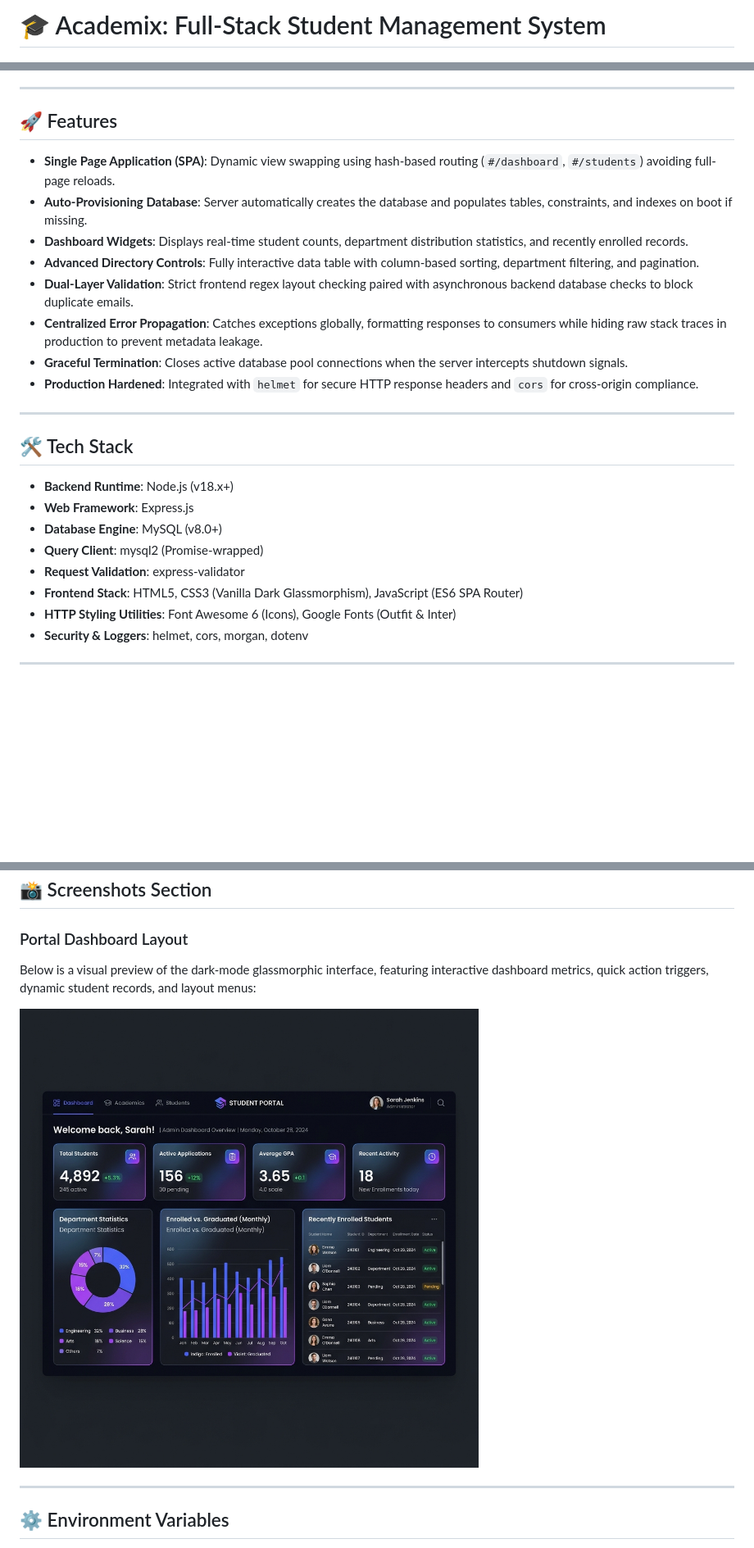
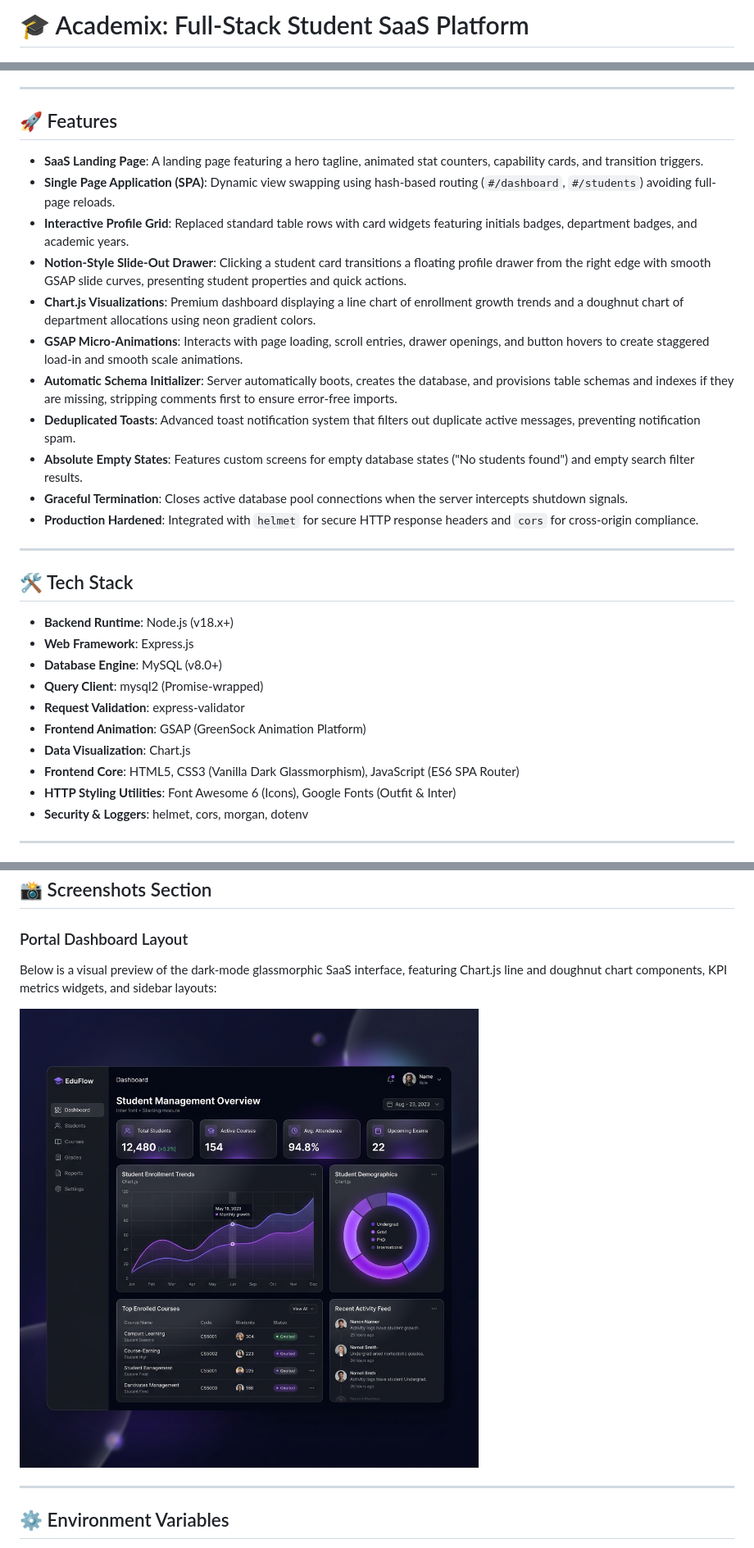
Before and after one commit to harshithcheripally16-ui/student-management-system-nodejs-mysql, a Markdown page: README.md, 3 parts joined by grey strips. Shown at 82% size. Drawn GitHub-style; pictures changed too: screenshots/dashboard.png; blank space fills up the shorter version.

Commit message:
Redesign portal with Vercel/Linear dark theme, Chart.js graphs, GSAP transitions, and details drawers

```diff
--- a/README.md
+++ b/README.md
@@ -1,4 +1,4 @@
-# 🎓 Academix: Full-Stack Student Management System
+# 🎓 Academix: Full-Stack Student SaaS Platform
 
 [![Node.js](https://img.shields.io/badge/Node.js-v18+-339933?logo=node.js&logoColor=white)](https://nodejs.org/)
 [![Express.js](https://img.shields.io/badge/Express.js-v4-000000?logo=express&logoColor=white)](https://expressjs.com/)
@@ -30,12 +32,15 @@ Instead of showing raw JSON data at the root route, the Express server serves a
 
 ## 🚀 Features
 
+* **SaaS Landing Page**: A landing page featuring a hero tagline, animated stat counters, capability cards, and transition triggers.
 * **Single Page Application (SPA)**: Dynamic view swapping using hash-based routing (`#/dashboard`, `#/students`) avoiding full-page reloads.
-* **Auto-Provisioning Database**: Server automatically creates the database and populates tables, constraints, and indexes on boot if missing.
-* **Dashboard Widgets**: Displays real-time student counts, department distribution statistics, and recently enrolled records.
-* **Advanced Directory Controls**: Fully interactive data table with column-based sorting, department filtering, and pagination.
-* **Dual-Layer Validation**: Strict frontend regex layout checking paired with asynchronous backend database checks to block duplicate emails.
-* **Centralized Error Propagation**: Catches exceptions globally, formatting responses to consumers while hiding raw stack traces in production to prevent metadata leakage.
+* **Interactive Profile Grid**: Replaced standard table rows with card widgets featuring initials badges, department badges, and academic years.
+* **Notion-Style Slide-Out Drawer**: Clicking a student card transitions a floating profile drawer from the right edge with smooth GSAP slide curves, presenting student properties and quick actions.
+* **Chart.js Visualizations**: Premium dashboard displaying a line chart of enrollment growth trends and a doughnut chart of department allocations using neon gradient colors.
+* **GSAP Micro-Animations**: Interacts with page loading, scroll entries, drawer openings, and button hovers to create staggered load-in and smooth scale animations.
+* **Automatic Schema Initializer**: Server automatically boots, creates the database, and provisions table schemas and indexes if they are missing, stripping comments first to ensure error-free imports.
+* **Deduplicated Toasts**: Advanced toast notification system that filters out duplicate active messages, preventing notification spam.
+* **Absolute Empty States**: Features custom screens for empty database states ("No students found") and empty search filter results.
 * **Graceful Termination**: Closes active database pool connections when the server intercepts shutdown signals.
 * **Production Hardened**: Integrated with `helmet` for secure HTTP response headers and `cors` for cross-origin compliance.
 
@@ -48,7 +53,9 @@ Instead of showing raw JSON data at the root route, the Express server serves a
 * **Database Engine**: MySQL (v8.0+)
 * **Query Client**: mysql2 (Promise-wrapped)
 * **Request Validation**: express-validator
-* **Frontend Stack**: HTML5, CSS3 (Vanilla Dark Glassmorphism), JavaScript (ES6 SPA Router)
+* **Frontend Animation**: GSAP (GreenSock Animation Platform)
+* **Data Visualization**: Chart.js
+* **Frontend Core**: HTML5, CSS3 (Vanilla Dark Glassmorphism), JavaScript (ES6 SPA Router)
 * **HTTP Styling Utilities**: Font Awesome 6 (Icons), Google Fonts (Outfit & Inter)
 * **Security & Loggers**: helmet, cors, morgan, dotenv
 
@@ -168,5 +175,5 @@ All endpoints expect and return JSON payloads (`Content-Type: application/json`)
 ## 📸 Screenshots Section
 
 ### Portal Dashboard Layout
-Below is a visual preview of the dark-mode glassmorphic interface, featuring interactive dashboard metrics, quick action triggers, dynamic student records, and layout menus:
+Below is a visual preview of the dark-mode glassmorphic SaaS interface, featuring Chart.js line and doughnut chart components, KPI metrics widgets, and sidebar layouts:
 
```
Also changed, not shown: other parts of README.md (+8 -6 lines), 3 other files.
